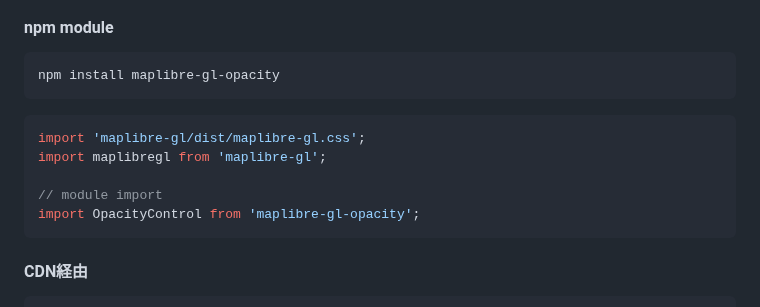
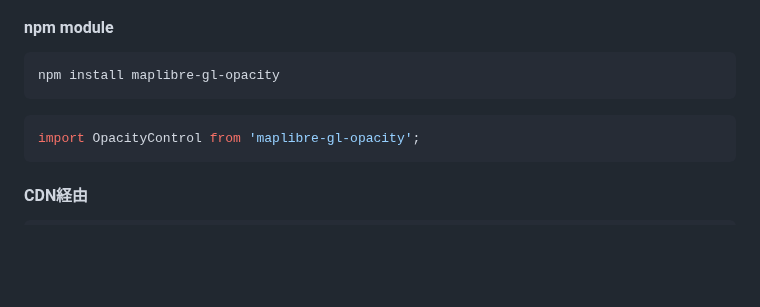
Before and after one commit to mug-jp/maplibre-gl-opacity, a Markdown page: README.md, the part around one of its changes. Rendered like a GitHub page; blank space fills up the shorter version.

````diff
--- a/README.md
+++ b/README.md
@@ -234,10 +224,6 @@ npm install maplibre-gl-opacity
 ```
 
 ```typescript
-import 'maplibre-gl/dist/maplibre-gl.css';
-import maplibregl from 'maplibre-gl';
-
-// module import
 import OpacityControl from 'maplibre-gl-opacity';
 ```
 
````
Also changed, not shown: other parts of README.md (+0 -16 lines).
